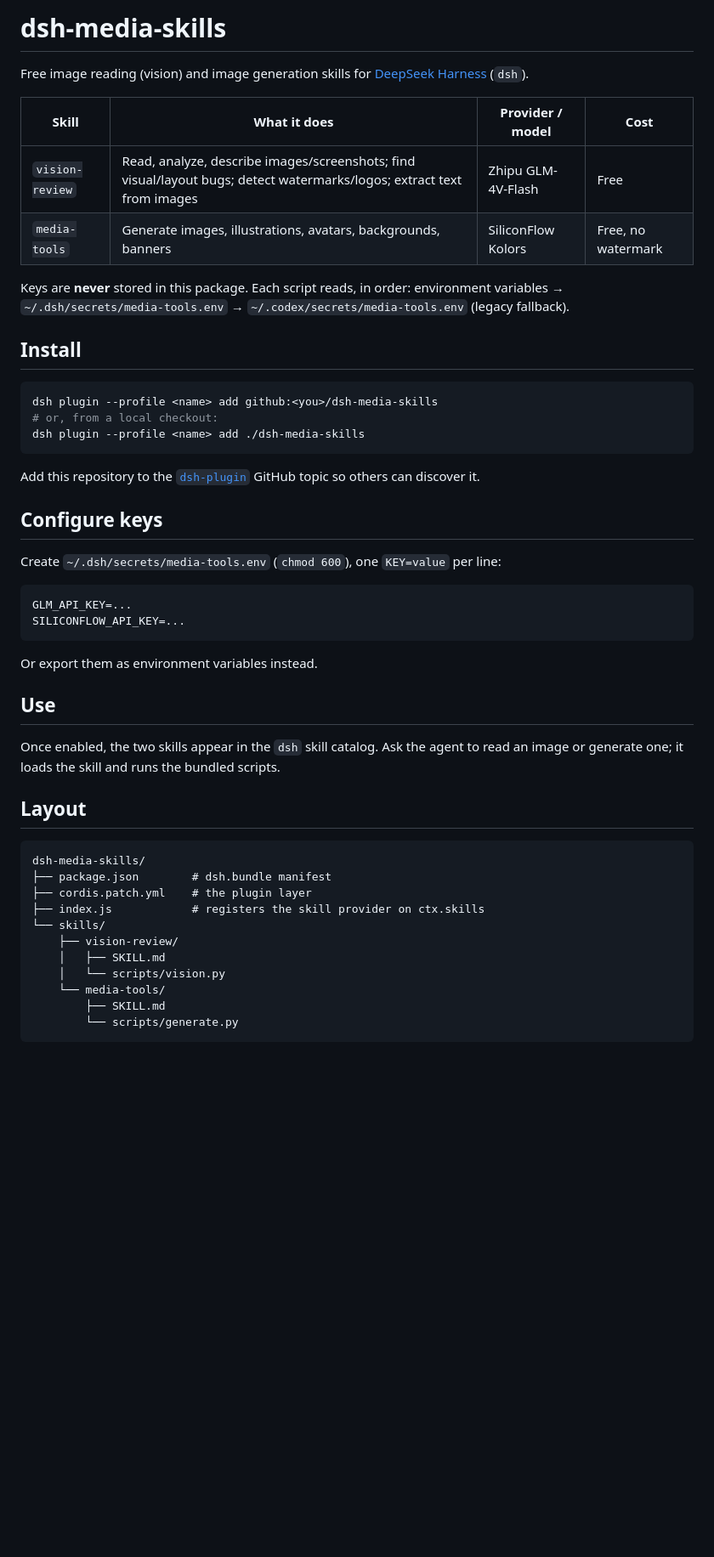
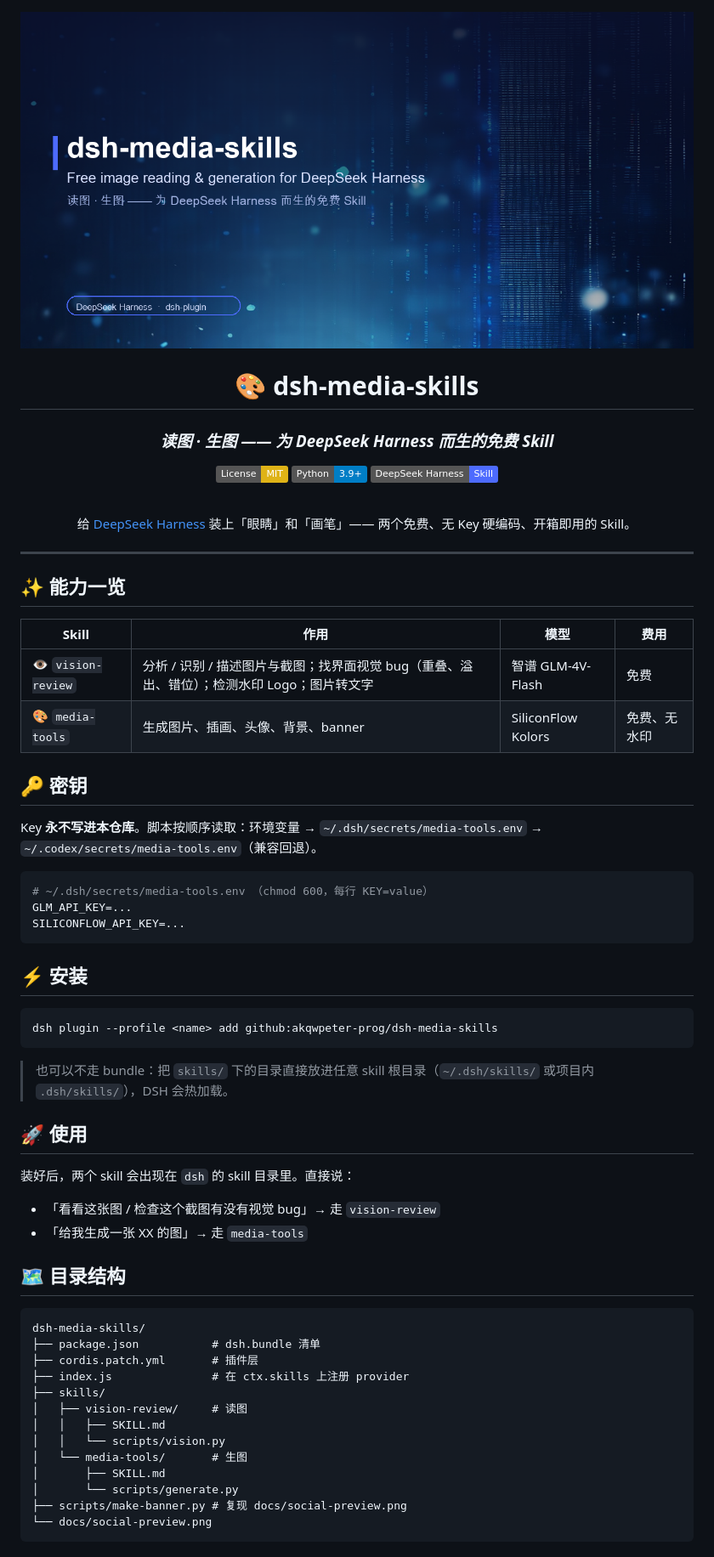
Before and after one commit to MJorgin/dsh-media-skills, a Markdown page: README.md, the part around one of its changes. Shown at 85% size. Rendered like a GitHub page; pictures changed too: docs/social-preview.png (added); badges without logos; blank space fills up the shorter version.

Commit message:
docs: add banner, borrow DSH ecosystem intro, bilingual README

````diff
--- a/README.md
+++ b/README.md
@@ -1,52 +1,73 @@
-# dsh-media-skills
+<div align="center">
 
-Free image reading (vision) and image generation skills for [DeepSeek Harness](https://github.com/deepseek-ai/deepseek-harness) (`dsh`).
+<img src="docs/social-preview.png" alt="dsh-media-skills — Free image reading & generation for DeepSeek Harness" width="100%">
 
-| Skill | What it does | Provider / model | Cost |
+<br>
+
+# 🎨 dsh-media-skills
+
+### *读图 · 生图 —— 为 DeepSeek Harness 而生的免费 Skill*
+
+[![License: MIT](https://img.shields.io/badge/License-MIT-yellow.svg)](LICENSE)
+[![Python 3.9+](https://img.shields.io/badge/Python-3.9%2B-blue.svg)](https://python.org)
+[![DeepSeek Harness](https://img.shields.io/badge/DeepSeek%20Harness-Skill-4D6BFE)](https://github.com/topics/dsh-plugin)
+
+<br>
+
+给 [DeepSeek Harness](https://github.com/deepseek-ai/deepseek-harness) 装上「眼睛」和「画笔」——
+两个免费、无 Key 硬编码、开箱即用的 Skill。
+
+</div>
+
+---
+
+## ✨ 能力一览
+
+| Skill | 作用 | 模型 | 费用 |
 |---|---|---|---|
-| `vision-review` | Read, analyze, describe images/screenshots; find visual/layout bugs; detect watermarks/logos; extract text from images | Zhipu GLM-4V-Flash | Free |
-| `media-tools` | Generate images, illustrations, avatars, backgrounds, banners | SiliconFlow Kolors | Free, no watermark |
+| 👁️ `vision-review` | 分析 / 识别 / 描述图片与截图；找界面视觉 bug（重叠、溢出、错位）；检测水印 Logo；图片转文字 | 智谱 GLM-4V-Flash | 免费 |
+| 🎨 `media-tools` | 生成图片、插画、头像、背景、banner | SiliconFlow Kolors | 免费、无水印 |
 
-Keys are **never** stored in this package. Each script reads, in order: environment variables → `~/.dsh/secrets/media-tools.env` → `~/.codex/secrets/media-tools.env` (legacy fallback).
+## 🔑 密钥
 
-## Install
+Key **永不写进本仓库**。脚本按顺序读取：环境变量 → `~/.dsh/secrets/media-tools.env` → `~/.codex/secrets/media-tools.env`（兼容回退）。
 
 ```sh
-dsh plugin --profile <name> add github:<you>/dsh-media-skills
-# or, from a local checkout:
-dsh plugin --profile <name> add ./dsh-media-skills
-```
-
-Add this repository to the [`dsh-plugin`](https://github.com/topics/dsh-plugin) GitHub topic so others can discover it.
-
-## Configure keys
-
-Create `~/.dsh/secrets/media-tools.env` (`chmod 600`), one `KEY=value` per line:
-
-```sh
+# ~/.dsh/secrets/media-tools.env （chmod 600，每行 KEY=value）
 GLM_API_KEY=...
 SILICONFLOW_API_KEY=...
 ```
 
-Or export them as environment variables instead.
+## ⚡ 安装
 
-## Use
+```sh
+dsh plugin --profile <name> add github:akqwpeter-prog/dsh-media-skills
+```
 
-Once enabled, the two skills appear in the `dsh` skill catalog. Ask the agent to read an image or generate one; it loads the skill and runs the bundled scripts.
+> 也可以不走 bundle：把 `skills/` 下的目录直接放进任意 skill 根目录（`~/.dsh/skills/` 或项目内 `.dsh/skills/`），DSH 会热加载。
 
-## Layout
+## 🚀 使用
+
+装好后，两个 skill 会出现在 `dsh` 的 skill 目录里。直接说：
+
+- 「看看这张图 / 检查这个截图有没有视觉 bug」→ 走 `vision-review`
+- 「给我生成一张 XX 的图」→ 走 `media-tools`
+
+## 🗺️ 目录结构
 
 ```
 dsh-media-skills/
-├── package.json        # dsh.bundle manifest
-├── cordis.patch.yml    # the plugin layer
-├── index.js            # registers the skill provider on ctx.skills
-└── skills/
-    ├── vision-review/
-    │   ├── SKILL.md
-    │   └── scripts/vision.py
-    └── media-tools/
-        ├── SKILL.md
-        └── scripts/generate.py
+├── package.json           # dsh.bundle 清单
+├── cordis.patch.yml       # 插件层
+├── index.js               # 在 ctx.skills 上注册 provider
+├── skills/
+│   ├── vision-review/     # 读图
+│   │   ├── SKILL.md
+│   │   └── scripts/vision.py
+│   └── media-tools/       # 生图
+│       ├── SKILL.md
+│       └── scripts/generate.py
+├── scripts/make-banner.py # 复现 docs/social-preview.png
+└── docs/social-preview.png
 ```
 
````
Also changed, not shown: other parts of README.md (+11 -1 lines), 2 other files.
